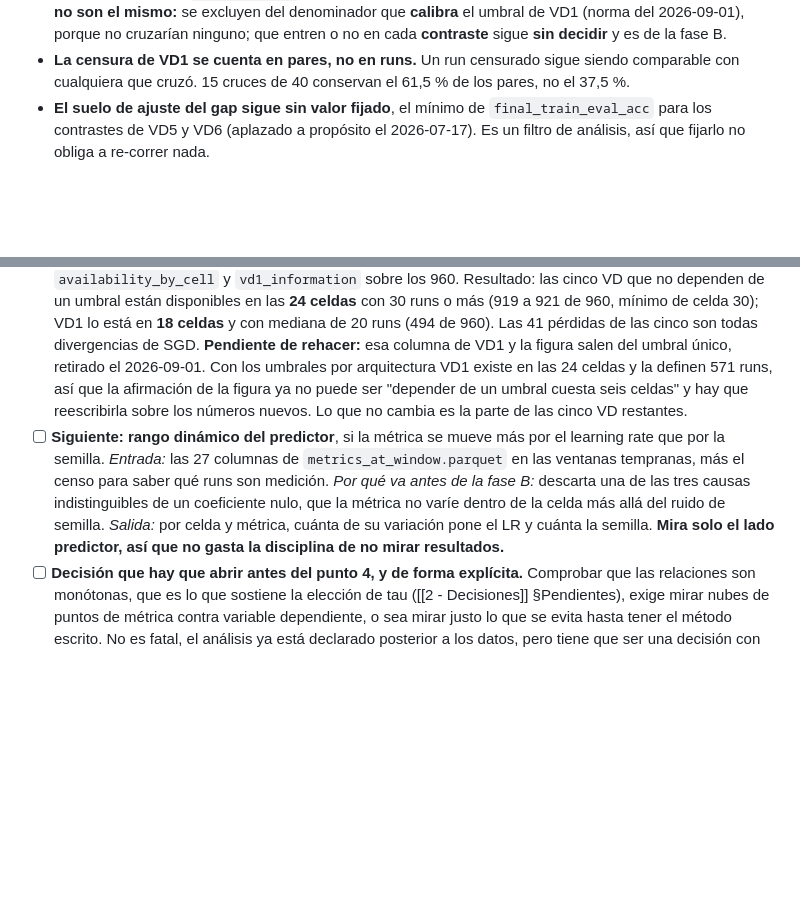
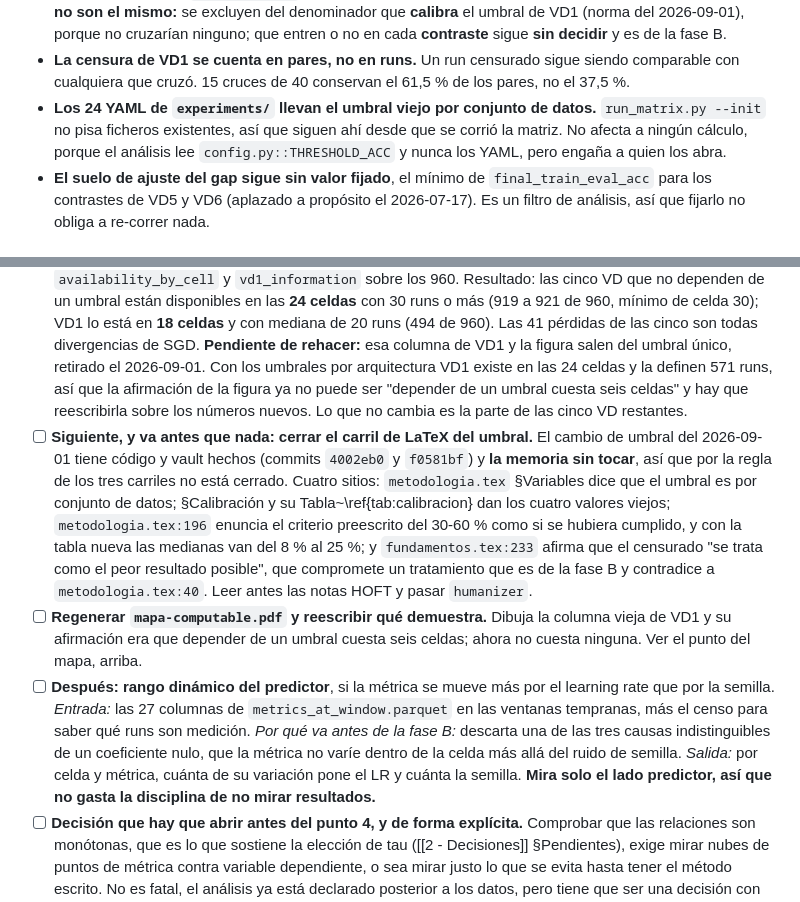
Before and after one commit to LaiqianDS/gradient-alignment, a Markdown page: docs/research/3 - Progreso.md, 2 parts joined by grey strips. GitHub-like rendering; blank space fills up the shorter version.

Commit message:
write down the latex lane the threshold change still owes

```diff
--- a/docs/research/3 - Progreso.md
+++ b/docs/research/3 - Progreso.md
@@ -29,6 +29,7 @@ Lista de comprobación para abrir cualquier sesión de análisis. Entra aquí lo
 - **27 columnas de predictor, no 8.** Hay que fijar una columna titular por métrica (`analysis.py::headline_columns()`) antes de contrastar, o la multiplicidad se dispara sin que ningún objetivo lo pida.
 - **154 runs nunca aprendieron y los 154 tienen causa conocida**, 115 de colapso y 39 de divergencia. Se identifican por `learned` de `efficiency.py::run_health`: mejor val-accuracy suavizada por debajo de **1,25 veces el azar** (`CHANCE_MARGIN`); 1,2 y 1,25 seleccionan los mismos 154. **Distinguir dos usos, que no son el mismo:** se excluyen del denominador que **calibra** el umbral de VD1 (norma del 2026-09-01), porque no cruzarían ninguno; que entren o no en cada **contraste** sigue **sin decidir** y es de la fase B.
 - **La censura de VD1 se cuenta en pares, no en runs.** Un run censurado sigue siendo comparable con cualquiera que cruzó. 15 cruces de 40 conservan el 61,5 % de los pares, no el 37,5 %.
+- **Los 24 YAML de `experiments/` llevan el umbral viejo por conjunto de datos.** `run_matrix.py --init` no pisa ficheros existentes, así que siguen ahí desde que se corrió la matriz. No afecta a ningún cálculo, porque el análisis lee `config.py::THRESHOLD_ACC` y nunca los YAML, pero engaña a quien los abra.
 - **El suelo de ajuste del gap sigue sin valor fijado**, el mínimo de `final_train_eval_acc` para los contrastes de VD5 y VD6 (aplazado a propósito el 2026-07-17). Es un filtro de análisis, así que fijarlo no obliga a re-correr nada.
 
 ## Problemas conocidos de los objetivos (rev. 2026-08-26)
@@ -75,7 +76,9 @@ Plan de ejecución. El código se reparte por unidad de observación, decidido e
 - [x] **Validez de las columnas sobre los 960.** Hecho el 2026-08-29, con veredicto y hallazgo en [[2 - Decisiones]]: cero valores fuera de rango, cero infinitos, las cinco identidades exactas sin violaciones, y ninguna columna ausente en ningún run. El único hallazgo es el cero falso de `torch.sign(NaN)`, corregido en el código.
 - [x] **Validez de los runs.** Hecho el 2026-08-31 con el censo de `src/efficiency.py`, veredicto en [[2 - Decisiones]]: 154 runs nunca aprendieron y los 154 tienen causa conocida, 115 colapso y 39 divergencia. Los cuatro recuentos sueltos quedan reconciliados, 165 con firma en alguna época y 133 en todas, y los dos umbrales escritos, 1,2 y 1,25, seleccionan el mismo conjunto.
 - [x] Mapa de lo computable celda a celda. **Contado el 2026-08-31, figura hecha el 2026-09-01** (`thesis/img/mapa-computable.pdf`, la única de la fase). `efficiency.py::vd_status`, `availability_by_cell` y `vd1_information` sobre los 960. Resultado: las cinco VD que no dependen de un umbral están disponibles en las **24 celdas** con 30 runs o más (919 a 921 de 960, mínimo de celda 30); VD1 lo está en **18 celdas** y con mediana de 20 runs (494 de 960). Las 41 pérdidas de las cinco son todas divergencias de SGD. **Pendiente de rehacer:** esa columna de VD1 y la figura salen del umbral único, retirado el 2026-09-01. Con los umbrales por arquitectura VD1 existe en las 24 celdas y la definen 571 runs, así que la afirmación de la figura ya no puede ser "depender de un umbral cuesta seis celdas" y hay que reescribirla sobre los números nuevos. Lo que no cambia es la parte de las cinco VD restantes.
-- [ ] **Siguiente: rango dinámico del predictor**, si la métrica se mueve más por el learning rate que por la semilla. *Entrada:* las 27 columnas de `metrics_at_window.parquet` en las ventanas tempranas, más el censo para saber qué runs son medición. *Por qué va antes de la fase B:* descarta una de las tres causas indistinguibles de un coeficiente nulo, que la métrica no varíe dentro de la celda más allá del ruido de semilla. *Salida:* por celda y métrica, cuánta de su variación pone el LR y cuánta la semilla. **Mira solo el lado predictor, así que no gasta la disciplina de no mirar resultados.**
+- [ ] **Siguiente, y va antes que nada: cerrar el carril de LaTeX del umbral.** El cambio de umbral del 2026-09-01 tiene código y vault hechos (commits `4002eb0` y `f0581bf`) y **la memoria sin tocar**, así que por la regla de los tres carriles no está cerrado. Cuatro sitios: `metodologia.tex` §Variables dice que el umbral es por conjunto de datos; §Calibración y su Tabla~\ref{tab:calibracion} dan los cuatro valores viejos; `metodologia.tex:196` enuncia el criterio preescrito del 30-60 % como si se hubiera cumplido, y con la tabla nueva las medianas van del 8 % al 25 %; y `fundamentos.tex:233` afirma que el censurado "se trata como el peor resultado posible", que compromete un tratamiento que es de la fase B y contradice a `metodologia.tex:40`. Leer antes las notas HOFT y pasar `humanizer`.
+- [ ] **Regenerar `mapa-computable.pdf` y reescribir qué demuestra.** Dibuja la columna vieja de VD1 y su afirmación era que depender de un umbral cuesta seis celdas; ahora no cuesta ninguna. Ver el punto del mapa, arriba.
+- [ ] **Después: rango dinámico del predictor**, si la métrica se mueve más por el learning rate que por la semilla. *Entrada:* las 27 columnas de `metrics_at_window.parquet` en las ventanas tempranas, más el censo para saber qué runs son medición. *Por qué va antes de la fase B:* descarta una de las tres causas indistinguibles de un coeficiente nulo, que la métrica no varíe dentro de la celda más allá del ruido de semilla. *Salida:* por celda y métrica, cuánta de su variación pone el LR y cuánta la semilla. **Mira solo el lado predictor, así que no gasta la disciplina de no mirar resultados.**
 - [ ] **Decisión que hay que abrir antes del punto 4, y de forma explícita.** Comprobar que las relaciones son monótonas, que es lo que sostiene la elección de tau ([[2 - Decisiones]] §Pendientes), exige mirar nubes de puntos de métrica contra variable dependiente, o sea mirar justo lo que se evita hasta tener el método escrito. No es fatal, el análisis ya está declarado posterior a los datos, pero tiene que ser una decisión con fecha y no un desliz. Opciones: mirarlo abierto y registrarlo, mirarlo sobre una porción declarada de antemano, o fijar el estadístico a ciegas asumiendo que una relación en U se leería como ausencia de señal.
 - [ ] Solape entre la ventana de medida y el cruce del umbral, que decide en qué ventanas se puede analizar la velocidad.
 - [ ] **Cabos sueltos del punto 2, para el cierre de la fase.** Ningún `.tex` incluye todavía `mapa-computable.pdf`, y eso se resuelve con la sección de apertura de resultados; LaTeX no avisa de una figura que nadie referencia. Y falta comprobar la figura convertida a gris: la rampa es monótona en luminancia por construcción, pero las casillas de valor medio llevan texto blanco y son el punto de riesgo.
```
